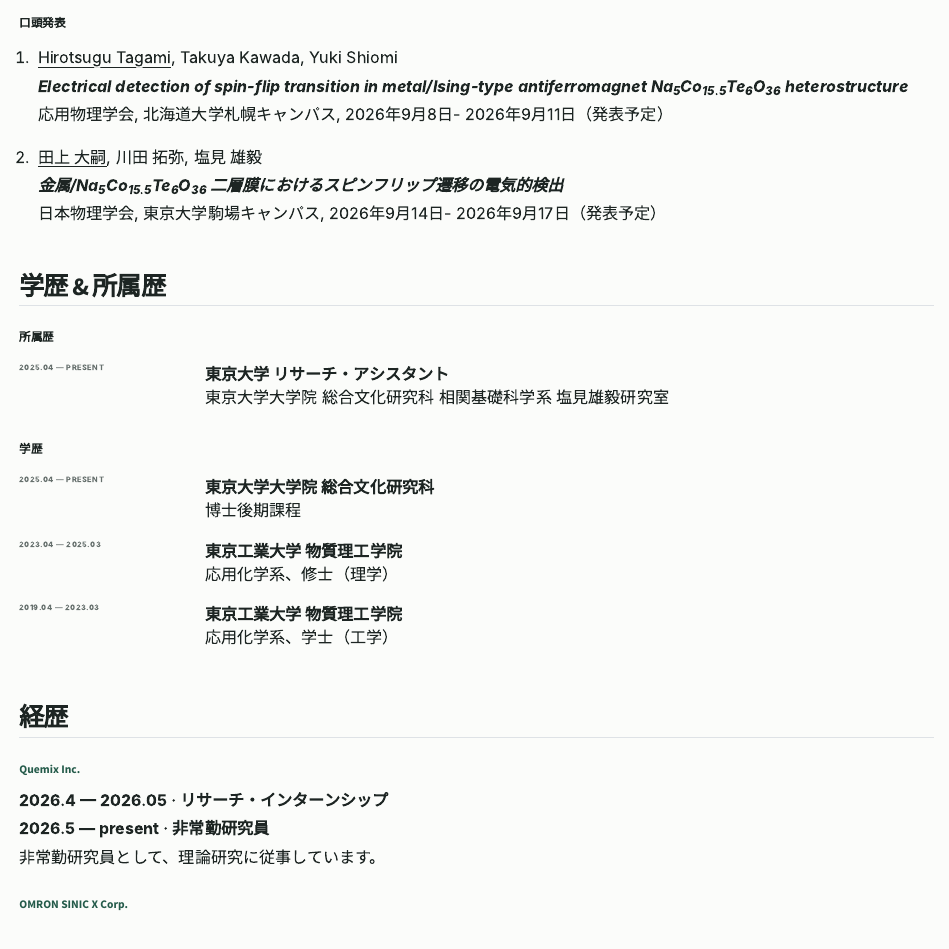
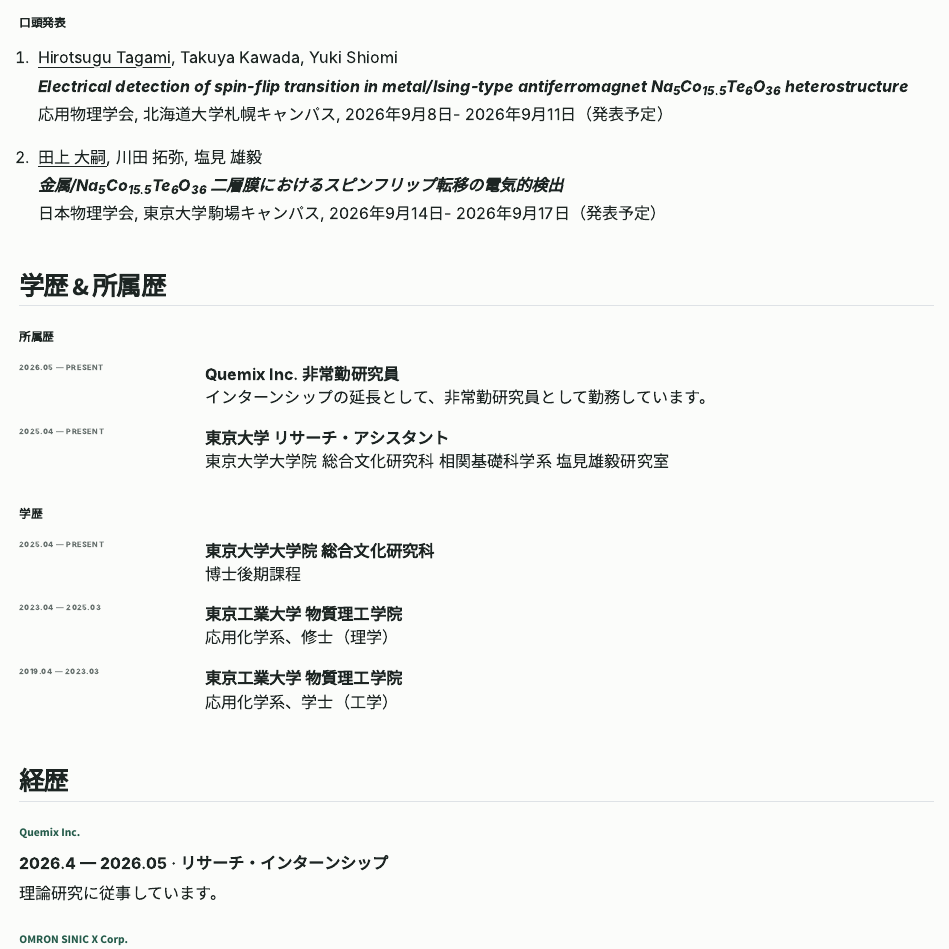
Before and after one commit to hirotsugu-tagami/hirotsugu-tagami.github.io, a Quarto document (homepage/index.qmd): the page in a window 1100 px wide, from 710 px down. Rendered offline with R 4.5, knitr and Pandoc in place of Quarto, with nearby package versions.

Commit message:
update: correct terminology in presentation titles and extend employment details

```diff
--- a/homepage/index.qmd
+++ b/homepage/index.qmd
@@ -50,13 +50,16 @@ E-mail
    ***Electrical detection of spin-flip transition in metal/Ising-type antiferromagnet Na<sub>5</sub>Co<sub>15.5</sub>Te<sub>6</sub>O<sub>36</sub> heterostructure***
    応用物理学会, 北海道大学札幌キャンパス, 2026年9月8日- 2026年9月11日（発表予定）
 2. [田上 大嗣]{.highlight-author}, 川田 拓弥, 塩見 雄毅
-   ***金属/Na<sub>5</sub>Co<sub>15.5</sub>Te<sub>6</sub>O<sub>36</sub> 二層膜におけるスピンフリップ遷移の電気的検出***
+   ***金属/Na<sub>5</sub>Co<sub>15.5</sub>Te<sub>6</sub>O<sub>36</sub> 二層膜におけるスピンフリップ転移の電気的検出***
    日本物理学会, 東京大学駒場キャンパス, 2026年9月14日- 2026年9月17日（発表予定）
 :::
 
 ## 学歴 & 所属歴 {#education}
 
 ### 所属歴
+2026.05 — Present
+: **Quemix Inc. 非常勤研究員**
+  インターンシップの延長として、非常勤研究員として勤務しています。
 
 2025.04 — Present
 : **東京大学 リサーチ・アシスタント**
@@ -81,8 +84,7 @@ E-mail
 ### [Quemix Inc.](https://www.quemix.com/)
 
 **2026.4 — 2026.05 · リサーチ・インターンシップ**
-**2026.5 — present · 非常勤研究員**
-非常勤研究員として、理論研究に従事しています。
+理論研究に従事しています。
 
 ### [OMRON SINIC X Corp.](https://www.omron.com/sinicx/)
 
```
